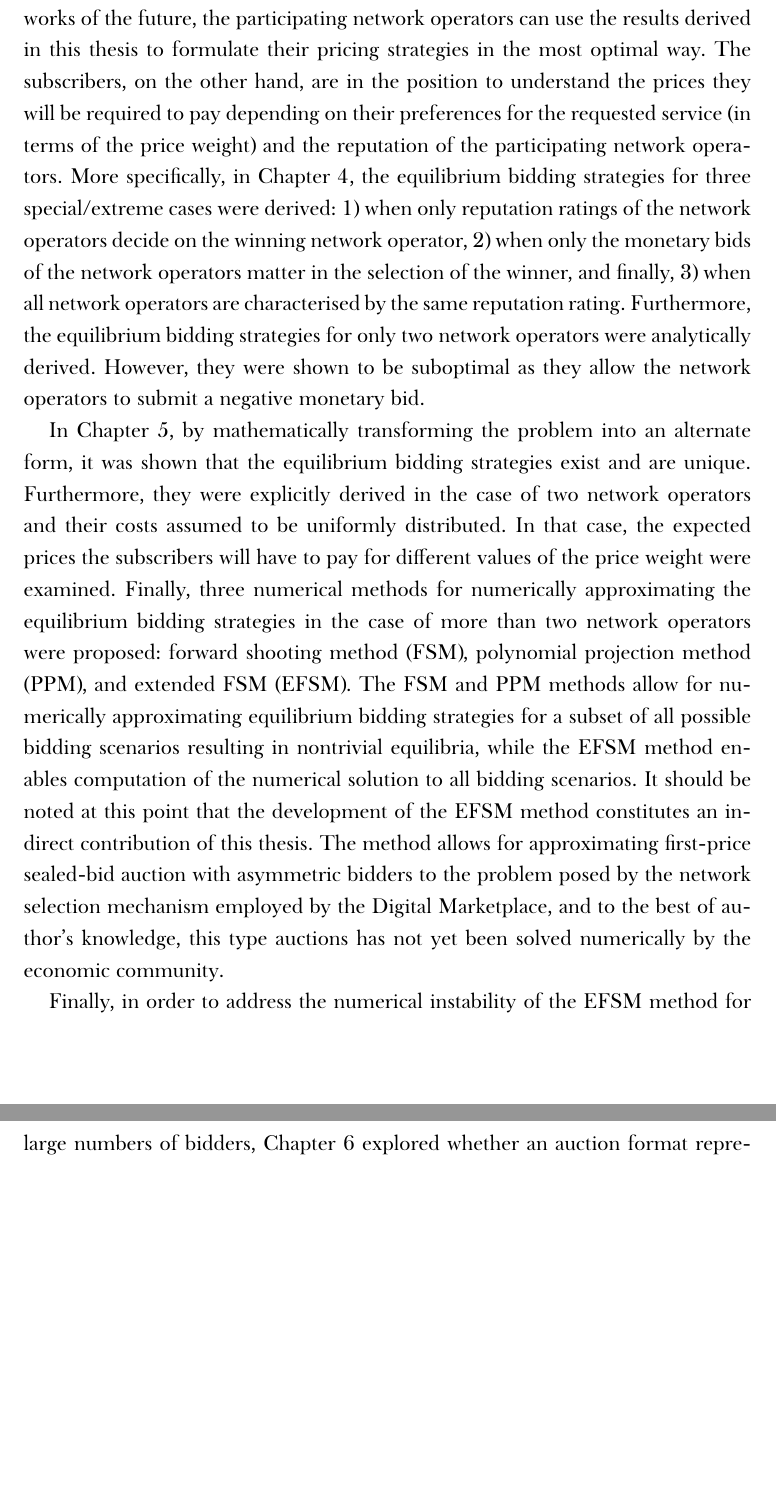
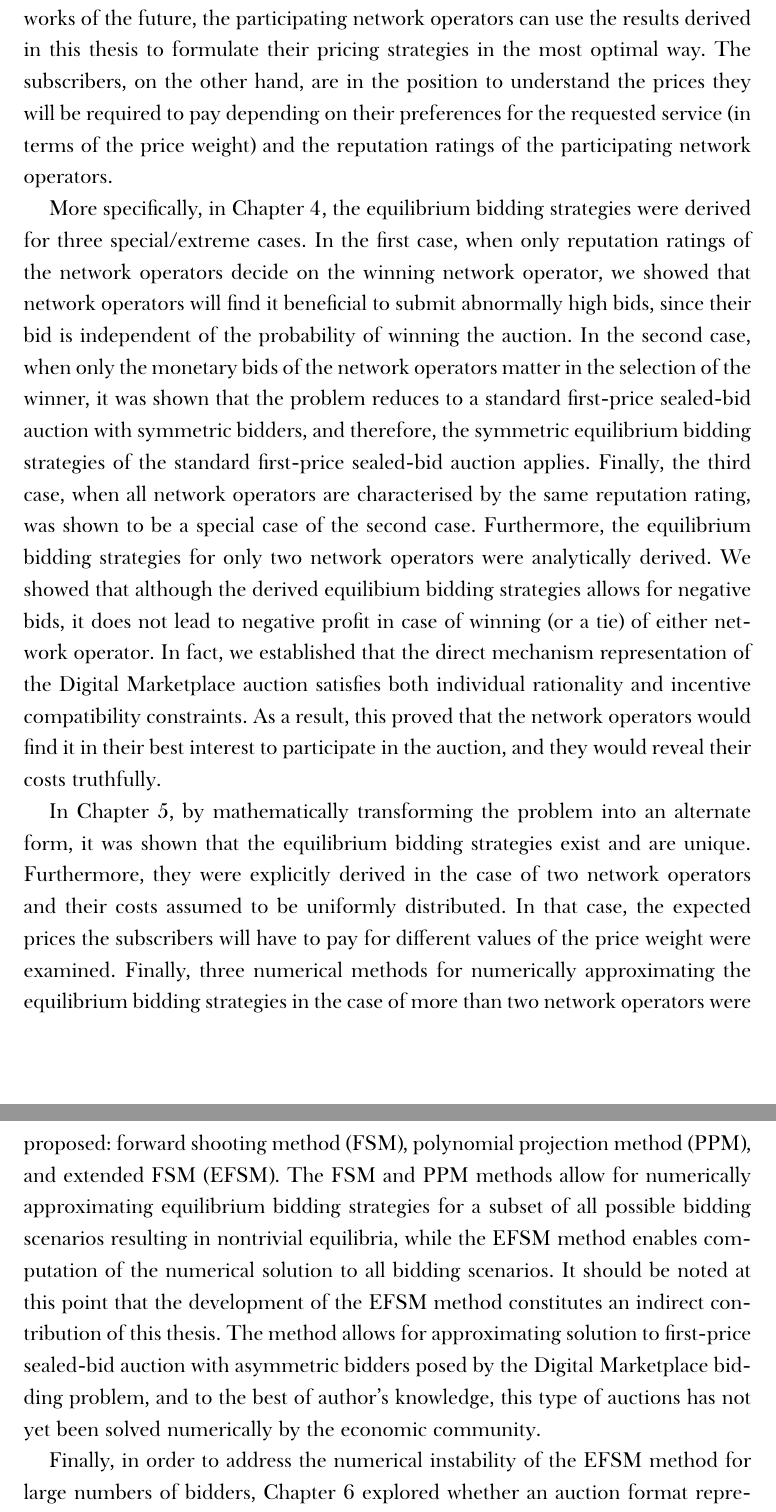
Before and after one commit to kubkon/Thesis, a LaTeX thesis (Thesis.tex, which reads Conclusions/Conclusions.tex): two parts of pages 129 and 130 of 146, joined at a grey line, cut so that both start at the same text, the shorter picture padded with empty space. Compiled offline with XeLaTeX; a missing font is replaced by an installed copy or a similar font.

Commit message:
Be more specific about results in Conclusions.

```diff
--- a/Conclusions/Conclusions.tex
+++ b/Conclusions/Conclusions.tex
@@ -13,9 +13,11 @@ To make full use of this increasingly diverse environment and increase the compe
 
 This thesis explored the economic aspects of intelligent network selection. The problem was studied within the context of Digital Marketplace---a market-based framework where network operators compete in a procurement auction-based setting for the right to transport the subscriber's requested service over their infrastructure. Since the Digital Marketplace was created with free market (or ``perfect'' competition) in mind, it is particularly well-suited towards the management of future wireless environment where wireless access is traded on a per connection basis. It is for this reason that this research explored the problem of network selection within the context of Digital Marketplace.
 
-The network selection mechanism advocated by the Digital Marketplace lacked extensive and rigorous economic analysis. With the game theoretic analysis presented in this thesis, this deficiency has been addressed. As a result, should the Digital Marketplace be chosen as a management platform of wireless access networks of the future, the participating network operators can use the results derived in this thesis to formulate their pricing strategies in the most optimal way. The subscribers, on the other hand, are in the position to understand the prices they will be required to pay depending on their preferences for the requested service (in terms of the price weight) and the reputation of the participating network operators. More specifically, in Chapter~\ref{cha:direct}, the equilibrium bidding strategies for three special/extreme cases were derived: 1) when only reputation ratings of the network operators decide on the winning network operator, 2) when only the monetary bids of the network operators matter in the selection of the winner, and finally, 3) when all network operators are characterised by the same reputation rating. Furthermore, the equilibrium bidding strategies for only two network operators were analytically derived. However, they were shown to be suboptimal as they allow the network operators to submit a negative monetary bid.
+The network selection mechanism advocated by the Digital Marketplace lacked extensive and rigorous economic analysis. With the game theoretic analysis presented in this thesis, this deficiency has been addressed. As a result, should the Digital Marketplace be chosen as a management platform of wireless access networks of the future, the participating network operators can use the results derived in this thesis to formulate their pricing strategies in the most optimal way. The subscribers, on the other hand, are in the position to understand the prices they will be required to pay depending on their preferences for the requested service (in terms of the price weight) and the reputation ratings of the participating network operators.
 
-In Chapter~\ref{cha:indirect}, by mathematically transforming the problem into an alternate form, it was shown that the equilibrium bidding strategies exist and are unique. Furthermore, they were explicitly derived in the case of two network operators and their costs assumed to be uniformly distributed. In that case, the expected prices the subscribers will have to pay for different values of the price weight were examined. Finally, three numerical methods for numerically approximating the equilibrium bidding strategies in the case of more than two network operators were proposed: forward shooting method (FSM), polynomial projection method (PPM), and extended FSM (EFSM). The FSM and PPM methods allow for numerically approximating equilibrium bidding strategies for a subset of all possible bidding scenarios resulting in nontrivial equilibria, while the EFSM method enables computation of the numerical solution to all bidding scenarios. It should be noted at this point that the development of the EFSM method constitutes an indirect contribution of this thesis. The method allows for approximating first-price sealed-bid auction with asymmetric bidders to the problem posed by the network selection mechanism employed by the Digital Marketplace, and to the best of author's knowledge, this type auctions has not yet been solved numerically by the economic community.
+More specifically, in Chapter~\ref{cha:direct}, the equilibrium bidding strategies were derived for three special/extreme cases. In the first case, when only reputation ratings of the network operators decide on the winning network operator, we showed that network operators will find it beneficial to submit abnormally high bids, since their bid is independent of the probability of winning the auction. In the second case, when only the monetary bids of the network operators matter in the selection of the winner, it was shown that the problem reduces to a standard first-price sealed-bid auction with symmetric bidders, and therefore, the symmetric equilibrium bidding strategies of the standard first-price sealed-bid auction applies. Finally, the third case, when all network operators are characterised by the same reputation rating, was shown to be a special case of the second case. Furthermore, the equilibrium bidding strategies for only two network operators were analytically derived. We showed that although the derived equilibium bidding strategies allows for negative bids, it does not lead to negative profit in case of winning (or a tie) of either network operator. In fact, we established that the direct mechanism representation of the Digital Marketplace auction satisfies both individual rationality and incentive compatibility constraints. As a result, this proved that the network operators would find it in their best interest to participate in the auction, and they would reveal their costs truthfully.
+
+In Chapter~\ref{cha:indirect}, by mathematically transforming the problem into an alternate form, it was shown that the equilibrium bidding strategies exist and are unique. Furthermore, they were explicitly derived in the case of two network operators and their costs assumed to be uniformly distributed. In that case, the expected prices the subscribers will have to pay for different values of the price weight were examined. Finally, three numerical methods for numerically approximating the equilibrium bidding strategies in the case of more than two network operators were proposed: forward shooting method (FSM), polynomial projection method (PPM), and extended FSM (EFSM). The FSM and PPM methods allow for numerically approximating equilibrium bidding strategies for a subset of all possible bidding scenarios resulting in nontrivial equilibria, while the EFSM method enables computation of the numerical solution to all bidding scenarios. It should be noted at this point that the development of the EFSM method constitutes an indirect contribution of this thesis. The method allows for approximating solution to first-price sealed-bid auction with asymmetric bidders posed by the Digital Marketplace bidding problem, and to the best of author's knowledge, this type of auctions has not yet been solved numerically by the economic community.
 
 Finally, in order to address the numerical instability of the EFSM method for large numbers of bidders, Chapter~\ref{cha:approximation} explored whether an auction format represented by the network selection mechanism employed in the Digital Marketplace can be modelled as an auction with common prior. In an auction with common prior, the range the costs can vary is the same for each bidder. To this end, the methodology for casting the bidding problem posed by the Digital Marketplace into the auction with common prior was presented, and the methodology for quantifying the accuracy of the approximation was outlined. Finally, the chapter concluded with the presentation of approximation results for four bidding scenarios with two, three, four and five bidders respectively. It was shown that approximating the network selection mechanism employed by the Digital Marketplace with an auction with common prior consitutes a valid alternative, and as such, even though not perfectly accurate (mean relative errors as large as almost 16\% for all bidders), it might be a more desirable option for the network operators due to the wealth of numerical methods available that have been extensively studied by the researchers.
 % section conclusions (end)
```
Also changed, not shown: Conclusions/Conclusions.tex (4 more changed lines).
